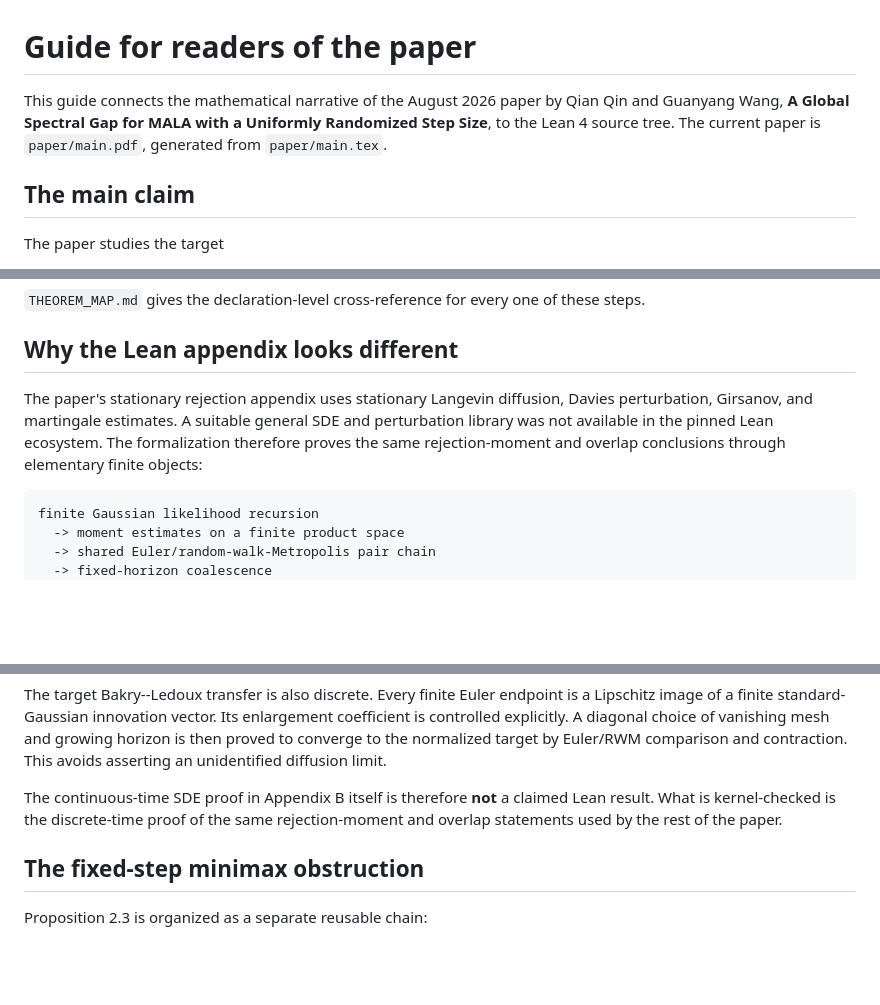
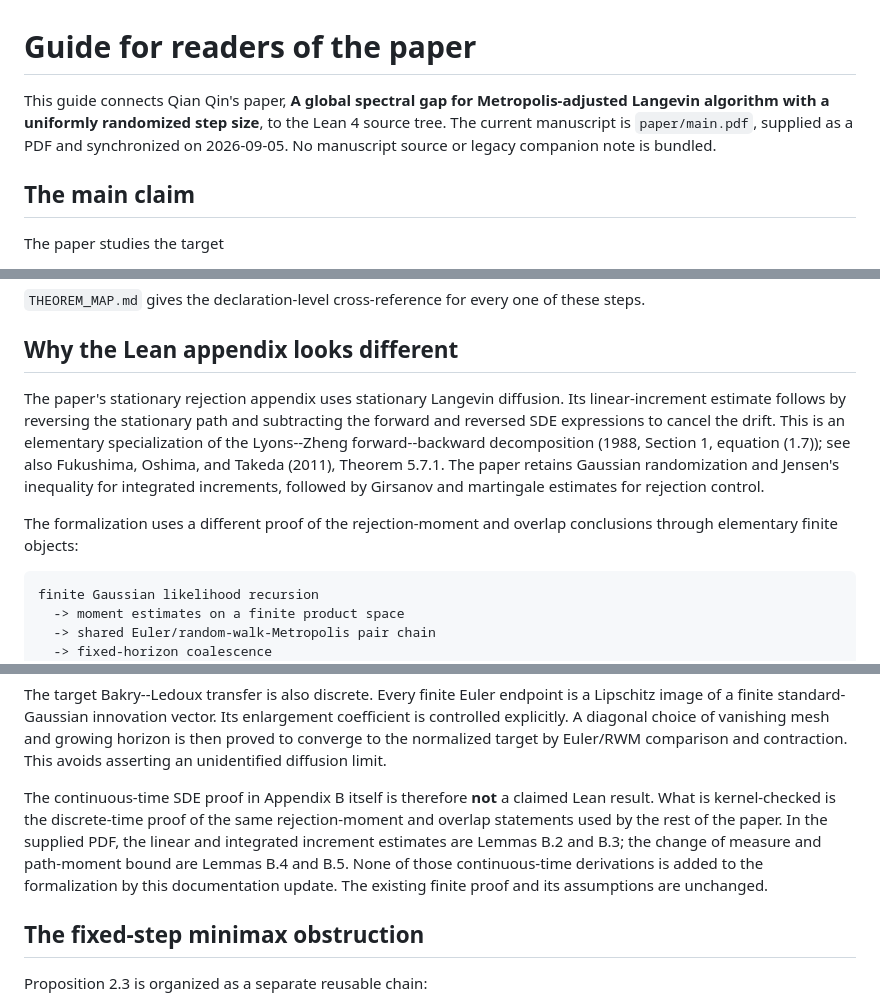
Before and after one commit to qianqin11/spectral-gap-randomized-step-MALA, a Markdown page: formalization/PAPER_READER_GUIDE.md, 3 parts joined by grey strips. Rendered like a GitHub page; blank space fills up the shorter version.

Commit message:
Revise PAPER_READER_GUIDE for clarity and updates
Updated the guide to clarify the connection to the paper and the Lean 4 source tree. Added details about the manuscript's synchronization date and the formalization's proof methods.

````diff
--- a/formalization/PAPER_READER_GUIDE.md
+++ b/formalization/PAPER_READER_GUIDE.md
@@ -1,9 +1,10 @@
 # Guide for readers of the paper
 
-This guide connects the mathematical narrative of the August 2026 paper by
-Qian Qin and Guanyang Wang, **A Global Spectral Gap for MALA with a Uniformly
-Randomized Step Size**, to the Lean 4 source tree. The current paper is
-`paper/main.pdf`, generated from `paper/main.tex`.
+This guide connects Qian Qin's paper, **A global spectral gap for Metropolis-adjusted Langevin algorithm
+with a uniformly randomized step size**, to the Lean 4 source
+tree. The current manuscript is `paper/main.pdf`, supplied as a PDF and
+synchronized on 2026-09-05. No manuscript source or legacy companion note
+is bundled.
 
 ## The main claim
 
@@ -147,10 +148,16 @@ these steps.
 ## Why the Lean appendix looks different
 
 The paper's stationary rejection appendix uses stationary Langevin
-diffusion, Davies perturbation, Girsanov, and martingale estimates. A suitable
-general SDE and perturbation library was not available in the pinned Lean
-ecosystem. The formalization therefore proves the same rejection-moment and
-overlap conclusions through elementary finite objects:
+diffusion. Its linear-increment estimate follows by reversing the stationary
+path and subtracting the forward and reversed SDE expressions to cancel the
+drift. This is an elementary specialization of the Lyons--Zheng
+forward--backward decomposition (1988, Section 1, equation (1.7)); see also
+Fukushima, Oshima, and Takeda (2011), Theorem 5.7.1. The paper retains
+Gaussian randomization and Jensen's inequality for integrated increments,
+followed by Girsanov and martingale estimates for rejection control.
+
+The formalization uses a different proof of the rejection-moment and overlap
+conclusions through elementary finite objects:
 
 ```text
 finite Gaussian likelihood recursion
@@ -175,6 +182,11 @@ asserting an unidentified diffusion limit.
 The continuous-time SDE proof in Appendix B itself is therefore **not** a
 claimed Lean result. What is kernel-checked is the discrete-time proof of the
 same rejection-moment and overlap statements used by the rest of the paper.
+In the supplied PDF, the linear and integrated increment estimates are
+Lemmas B.2 and B.3; the change of measure and path-moment bound are
+Lemmas B.4 and B.5. None of those continuous-time derivations is added to the
+formalization by this documentation update. The existing finite proof and
+its assumptions are unchanged.
 
 ## The fixed-step minimax obstruction
 
````
